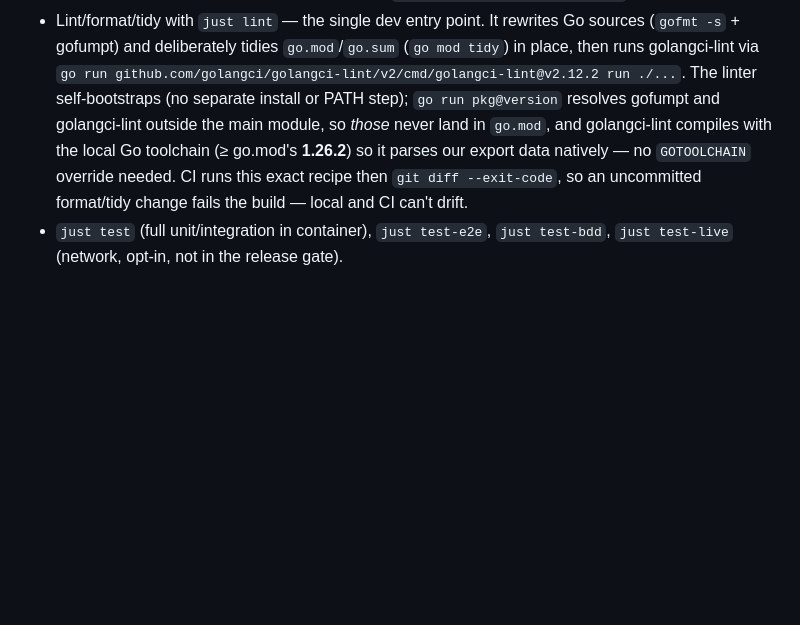
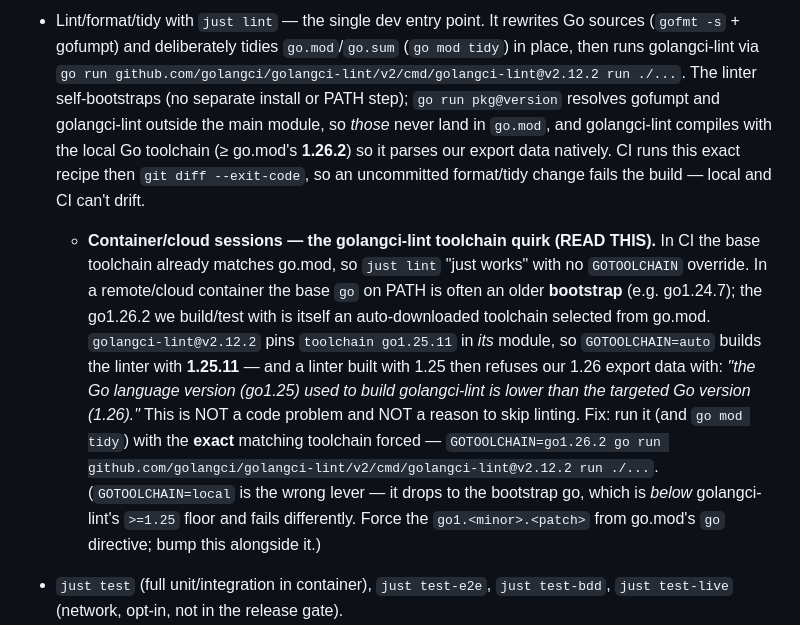
Before and after one commit to spxrogers/agentsync, a Markdown page: CLAUDE.md, the part around the change. Drawn GitHub-style; blank space fills up the shorter version.

Commit message:
docs(claude-md): note golangci-lint GOTOOLCHAIN quirk in container sessions
The base go on PATH in remote/cloud containers is often an older bootstrap
(go1.24.7); golangci-lint@v2.12.2 pins toolchain go1.25.11, so GOTOOLCHAIN=auto
builds the linter with 1.25 and it then refuses our 1.26 export data. Document
the exact symptom and the fix (force GOTOOLCHAIN=go1.26.2) so future sessions
lint instead of skipping.

```diff
--- a/CLAUDE.md
+++ b/CLAUDE.md
@@ -219,9 +219,26 @@ doc, `.golangci.yml` (forbidigo rules), and `SECURITY.md`.
   linter self-bootstraps (no separate install or PATH step); `go run pkg@version`
   resolves gofumpt and golangci-lint outside the main module, so *those* never
   land in `go.mod`, and golangci-lint compiles with the local Go toolchain (≥
-  go.mod's **1.26.2**) so it parses our export data natively — no `GOTOOLCHAIN`
-  override needed. CI runs this exact recipe then `git diff --exit-code`, so an
-  uncommitted format/tidy change fails the build — local and CI can't drift.
+  go.mod's **1.26.2**) so it parses our export data natively. CI runs this exact
+  recipe then `git diff --exit-code`, so an uncommitted format/tidy change fails
+  the build — local and CI can't drift.
+  - **Container/cloud sessions — the golangci-lint toolchain quirk (READ THIS).**
+    In CI the base toolchain already matches go.mod, so `just lint` "just works"
+    with no `GOTOOLCHAIN` override. In a remote/cloud container the base `go` on
+    PATH is often an older **bootstrap** (e.g. go1.24.7); the go1.26.2 we
+    build/test with is itself an auto-downloaded toolchain selected from go.mod.
+    `golangci-lint@v2.12.2` pins `toolchain go1.25.11` in *its* module, so
+    `GOTOOLCHAIN=auto` builds the linter with **1.25.11** — and a linter built
+    with 1.25 then refuses our 1.26 export data with: *"the Go language version
+    (go1.25) used to build golangci-lint is lower than the targeted Go version
+    (1.26)."* This is NOT a code problem and NOT a reason to skip linting. Fix:
+    run it (and `go mod tidy`) with the **exact** matching toolchain forced —
+    `GOTOOLCHAIN=go1.26.2 go run
+    github.com/golangci/golangci-lint/v2/cmd/golangci-lint@v2.12.2 run ./...`.
+    (`GOTOOLCHAIN=local` is the wrong lever — it drops to the bootstrap go, which
+    is *below* golangci-lint's `>=1.25` floor and fails differently. Force the
+    `go1.<minor>.<patch>` from go.mod's `go` directive; bump this alongside it.)
+
 - `just test` (full unit/integration in container), `just test-e2e`,
   `just test-bdd`, `just test-live` (network, opt-in, not in the release gate).
 - Go version is `go.mod`'s `go` directive (currently **1.26.2**); CI reads it via
```
